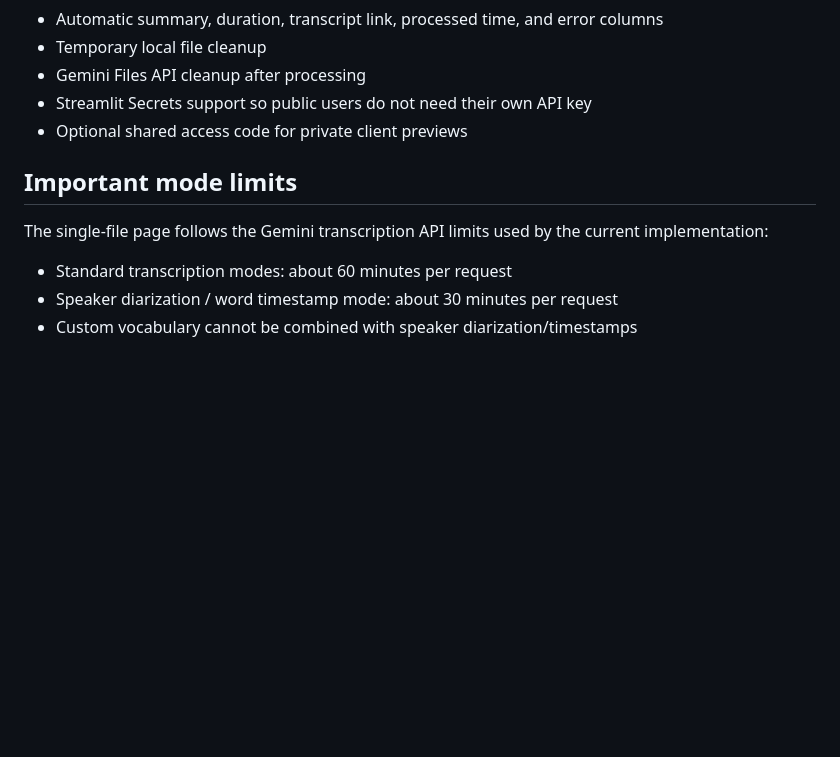
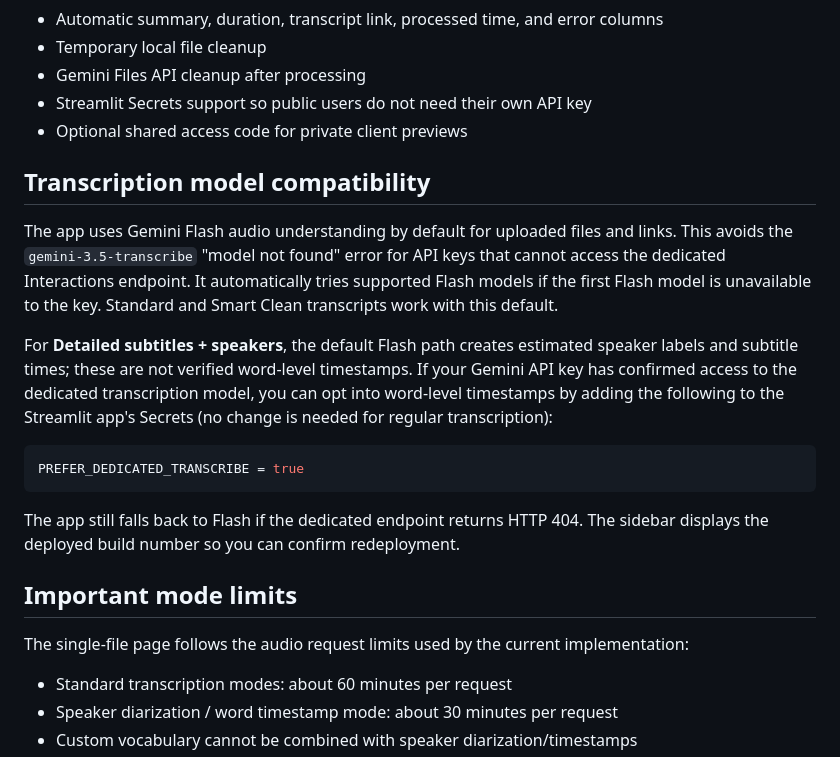
Before and after one commit to umar-vai/team-fahad-transcriber, a Markdown page: README.md, the part around the change. GitHub-like rendering; blank space fills up the shorter version.

Commit message:
Document Flash-first transcription and dedicated-mode opt-in

````diff
--- a/README.md
+++ b/README.md
@@ -33,9 +33,30 @@ A Streamlit app for client-ready video/audio transcription using the Gemini API.
 - Streamlit Secrets support so public users do not need their own API key
 - Optional shared access code for private client previews
 
+## Transcription model compatibility
+
+The app uses Gemini Flash audio understanding by default for uploaded files and links.
+This avoids the `gemini-3.5-transcribe` "model not found" error for API keys
+that cannot access the dedicated Interactions endpoint. It automatically tries
+supported Flash models if the first Flash model is unavailable to the key.
+Standard and Smart Clean transcripts work with this default.
+
+For **Detailed subtitles + speakers**, the default Flash path creates estimated
+speaker labels and subtitle times; these are not verified word-level timestamps.
+If your Gemini API key has confirmed access to the dedicated transcription model,
+you can opt into word-level timestamps by adding the following to the Streamlit
+app's Secrets (no change is needed for regular transcription):
+
+```toml
+PREFER_DEDICATED_TRANSCRIBE = true
+```
+
+The app still falls back to Flash if the dedicated endpoint returns HTTP 404.
+The sidebar displays the deployed build number so you can confirm redeployment.
+
 ## Important mode limits
 
-The single-file page follows the Gemini transcription API limits used by the current implementation:
+The single-file page follows the audio request limits used by the current implementation:
 
 - Standard transcription modes: about 60 minutes per request
 - Speaker diarization / word timestamp mode: about 30 minutes per request
````
